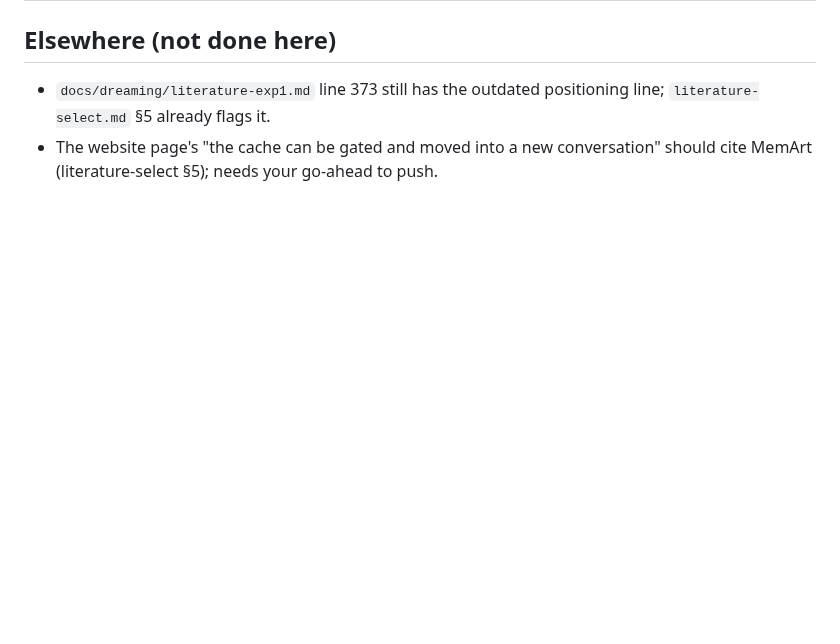
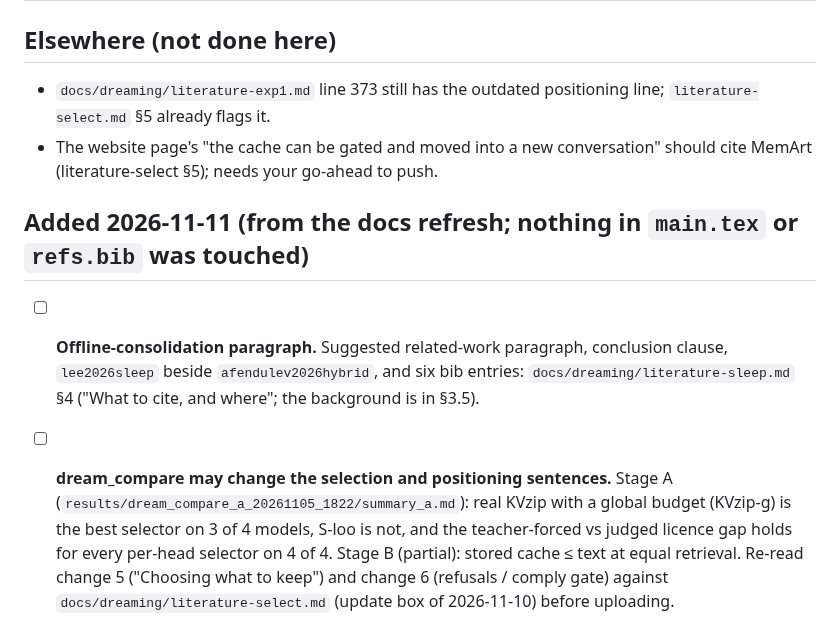
Before and after one commit to vedant-jumle/Seahorse, a Markdown page: writeup/paper 2/V2_TODO.md, the part around the change. Rendered like a GitHub page; blank space fills up the shorter version.

Commit message:
paper 2: V2_TODO pointers to the consolidation paragraph and dream_compare
Co-Authored-By: Claude Opus 5.5 <noreply@anthropic.com>

```diff
--- a/writeup/paper 2/V2_TODO.md
+++ b/writeup/paper 2/V2_TODO.md
@@ -74,3 +74,8 @@ Source of the changes: `docs/dreaming/literature-select.md` (2026-11-05), sectio
 ## Elsewhere (not done here)
 - `docs/dreaming/literature-exp1.md` line 373 still has the outdated positioning line; `literature-select.md` §5 already flags it.
 - The website page's "the cache can be gated and moved into a new conversation" should cite MemArt (literature-select §5); needs your go-ahead to push.
+
+## Added 2026-11-11 (from the docs refresh; nothing in `main.tex` or `refs.bib` was touched)
+
+- [ ] **Offline-consolidation paragraph.** Suggested related-work paragraph, conclusion clause, `lee2026sleep` beside `afendulev2026hybrid`, and six bib entries: `docs/dreaming/literature-sleep.md` §4 ("What to cite, and where"; the background is in §3.5).
+- [ ] **dream_compare may change the selection and positioning sentences.** Stage A (`results/dream_compare_a_20261105_1822/summary_a.md`): real KVzip with a global budget (KVzip-g) is the best selector on 3 of 4 models, S-loo is not, and the teacher-forced vs judged licence gap holds for every per-head selector on 4 of 4. Stage B (partial): stored cache ≤ text at equal retrieval. Re-read change 5 ("Choosing what to keep") and change 6 (refusals / comply gate) against `docs/dreaming/literature-select.md` (update box of 2026-11-10) before uploading.
```
